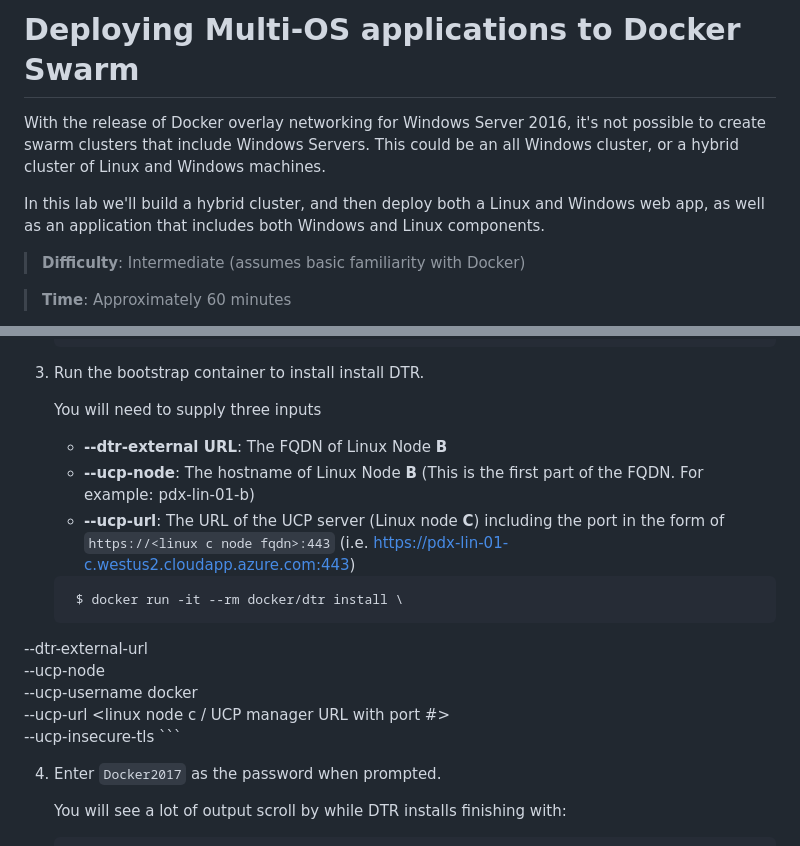
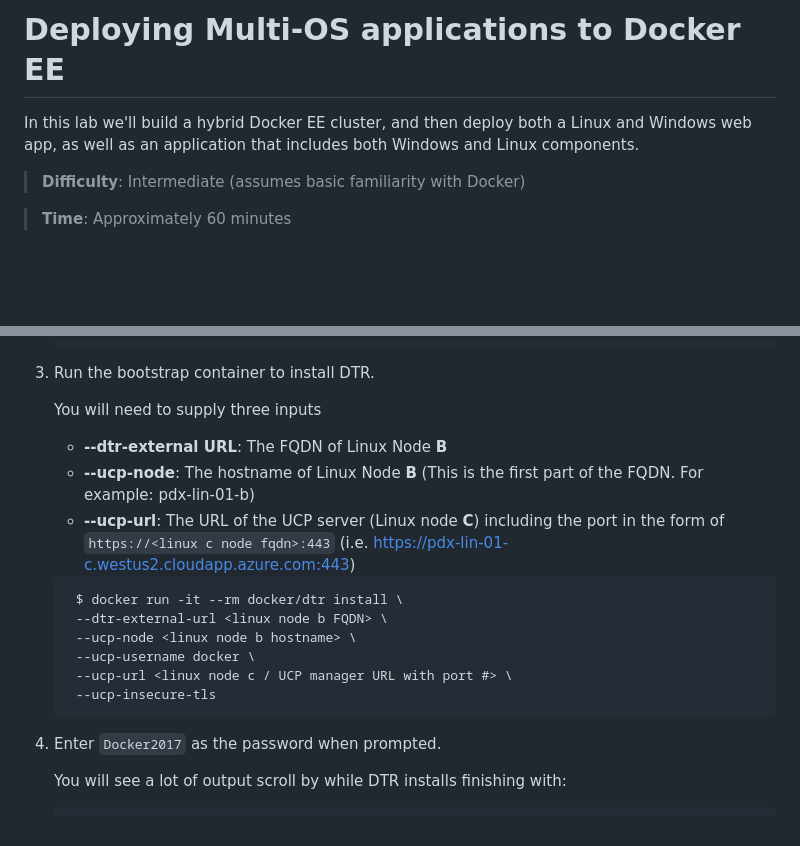
Before and after one commit to mikegcoleman/hybrid-workshop, a Markdown page: README.md, 2 parts joined by grey strips. Rendered like a GitHub page; blank space fills up the shorter version.

````diff
--- a/README.md
+++ b/README.md
@@ -1,7 +1,6 @@
-# Deploying Multi-OS applications to Docker Swarm
-With the release of Docker overlay networking for Windows Server 2016, it's not possible to create swarm clusters that include Windows Servers. This could be an all Windows cluster, or a hybrid cluster of Linux and Windows machines.
+# Deploying Multi-OS applications to Docker EE
 
-In this lab we'll build a hybrid cluster, and then deploy both a Linux and Windows web app, as well as an application that includes both Windows and Linux components.
+In this lab we'll build a hybrid Docker EE cluster, and then deploy both a Linux and Windows web app, as well as an application that includes both Windows and Linux components.
 
 > **Difficulty**: Intermediate (assumes basic familiarity with Docker)
 
@@ -254,7 +257,7 @@ Like UCP, DTR uses a single Docker container to bootstrap the install process. I
 	Status: Downloaded newer image for docker/dtr:2.3.0
     ```
 
-3. Run the bootstrap container to install install DTR.
+3. Run the bootstrap container to install DTR.
 
 	You will need to supply three inputs
 
@@ -264,11 +267,11 @@ Like UCP, DTR uses a single Docker container to bootstrap the install process. I
 
    ```
 	$ docker run -it --rm docker/dtr install \
-  --dtr-external-url <linux node b FQDN> \
-  --ucp-node <linux node b hostname> \
-  --ucp-username docker \
-  --ucp-url <linux node c / UCP manager URL with port #> \
-  --ucp-insecure-tls
+	--dtr-external-url <linux node b FQDN> \
+	--ucp-node <linux node b hostname> \
+	--ucp-username docker \
+	--ucp-url <linux node c / UCP manager URL with port #> \
+	--ucp-insecure-tls
 	```
 
 4. Enter `Docker2017` as the password when prompted.
````
Also changed, not shown: other parts of README.md (+17 -13 lines), images/vm_roles.png (added).
